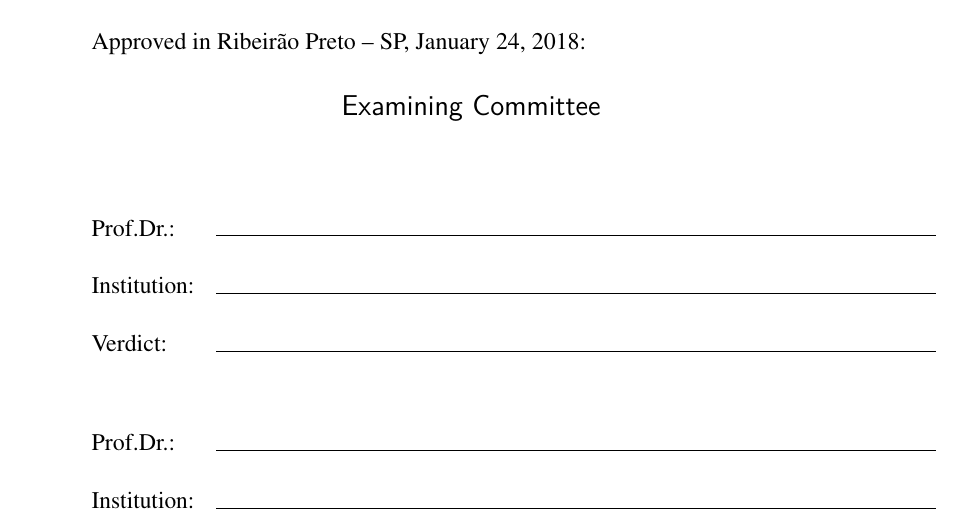
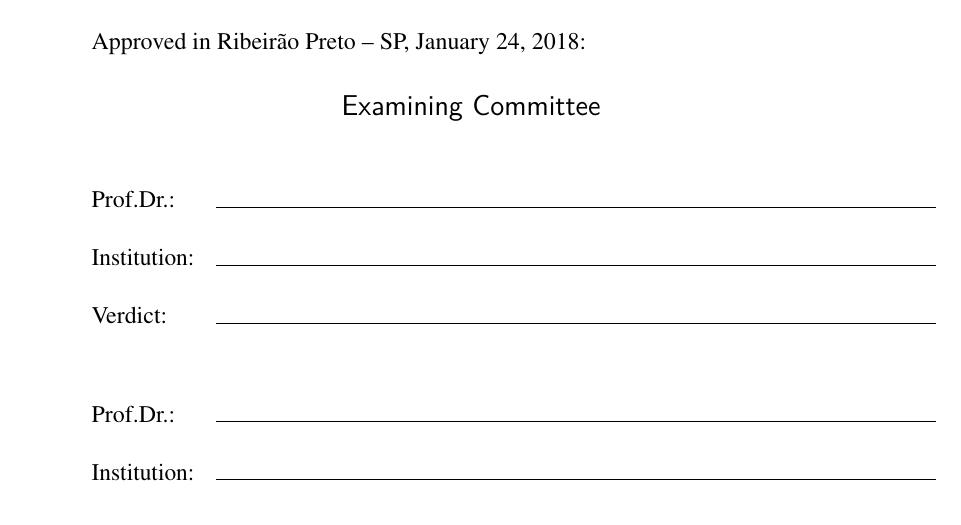
Before and after one commit to tiagochst/Thesis, a LaTeX thesis (thesis.tex, which reads packages/icmc.cls): part of page 5 of 79, cut so that both start at the same text. Compiled offline with pdfLaTeX.

Commit message:
Update on Overleaf.

```diff
--- a/packages/icmc.cls
+++ b/packages/icmc.cls
@@ -514,8 +514,8 @@ Programas de Pós-graduação do Instituto de Ciências Matemáticas e de Comput
     \instituicao{\textit{Ribeirão Preto Medical School} -- FMRP-USP}
 }
 
-% CCMC ==========================================================================
-    \ifthenelse{\equal{#1}{CCMC}}{
+% ONCO ==========================================================================
+    \ifthenelse{\equal{#1}{ONCO}}{
         \programa{Programa de Pós-Graduação em Oncologia Clínica, Células Tronco e Terapia Celular}
         \especialidade{Área de Diferenciação Celular Normal e Neoplásica}
         \addto\captionsenglish{% ingles
@@ -523,45 +523,7 @@ Programas de Pós-graduação do Instituto de Ciências Matemáticas e de Comput
             \especialidade{Postgraduate Program in Clinical Oncology, Stem Cells and Cell Therapy}
         }
     }{
-% MAT ===========================================================================
-        \ifthenelse{\equal{#1}{MAT}}{
-            \programa{Programa de Pós-Graduação em Matemática}
-            \especialidade{em Ciências -- Matemática}
-            \addto\captionsenglish{% ingles
-                %\programa{Programa de Pós-Graduação em Matemática}
-                \especialidade{Program in Mathematics}
-            }
-        }{
-% PIPGES ========================================================================
-            \ifthenelse{\equal{#1}{PIPGES}}{
-                \universidade{USP/UFSCar}
-                \instituicao{Instituto de Ciências Matemáticas e de Computação -- ICMC-USP e ao Departamento de Estatística -- DEs-UFSCar}
-                \programa{Programa Interinstitucional de Pós-Graduação em Estatística}
-                \especialidade{em Estatística -- Programa Interinstitucional de Pós-Graduação em Estatística}
-                \addto\captionsenglish{% ingles
-                    \instituicao{\textit{Instituto de Ciências Matemáticas e de Computação} -- ICMC-USP and to the \textit{Departamento de Estatística} -- DEs-UFSCar}
-                    %\programa{Programa Interinstitucional de Pós-Graduação em Estatística}
-                    \especialidade{joint Graduate Program in Statistics DEs-UFSCar/ICMC-USP}
-                }
-            }{
-% PROFMAT =======================================================================
-                \ifthenelse{\equal{#1}{PROFMAT}}{
-                    \programa{Programa de Pós-graduação em Mestrado Profissional em Matemática em Rede Nacional}
-                    \especialidade{-- Programa de Mestrado Profissional em Matemática}
-                    \addto\captionsenglish{% ingles
-                        %\programa{Programa de Pós-graduação em Mestrado Profissional em Matemática em Rede Nacional}
-                        \especialidade{-- Programa de Mestrado Profissional em Matemática}
-                    }
-                }{
-% MECAI =========================================================================
-                    \ifthenelse{\equal{#1}{MECAI}}{
-                        \programa{Programa de Pós-graduação em Mestrado Profissional em Matemática, Estatística e Computação Aplicadas à Indústria}
-                        \especialidade{-- Programa de Mestrado Profissional em Matemática, Estatística e Computação Aplicadas à Indústria}
-                        \addto\captionsenglish{% ingles
-                            %\programa{Programa de Pós-graduação em Mestrado Profissional em Matemática, Estatística e Computação Aplicadas à Indústria}
-                            \especialidade{-- Programa de Mestrado Profissional em Matemática, Estatística e Computação Aplicadas à Indústria}
-                        }
-                    }{
+	{
 % Outros ========================================================================
                         \programa{XXX}
                         \especialidade{XXX}
@@ -1023,7 +985,7 @@ h}%
 
     \begin{center}{\ABNTEXchapterfont\large Examining Committee}\end{center}
 
-    \vspace*{1cm}
+    \vspace*{0.5cm}
    	\begin{tabular}{@{}p{.7in}p{5in}@{}}
 		Prof.Dr.: & \hrulefill \\\\
 		Institution:   & \hrulefill \\\\
--- a/thesis.tex
+++ b/thesis.tex
@@ -36,7 +36,7 @@
 \autor[Silva, T. C.]{Tiago Chedraoui Silva}
 \orientador[Orientador]{Prof. Dr.}{Houtan Noushmehr}
 %\coorientador{Prof. Dr.}{Fulano de Tal}
-\curso{CCMC}
+\curso{ONCO}
 \data{5}{8}{2017} % Data do depósito
 % ---
 
```
